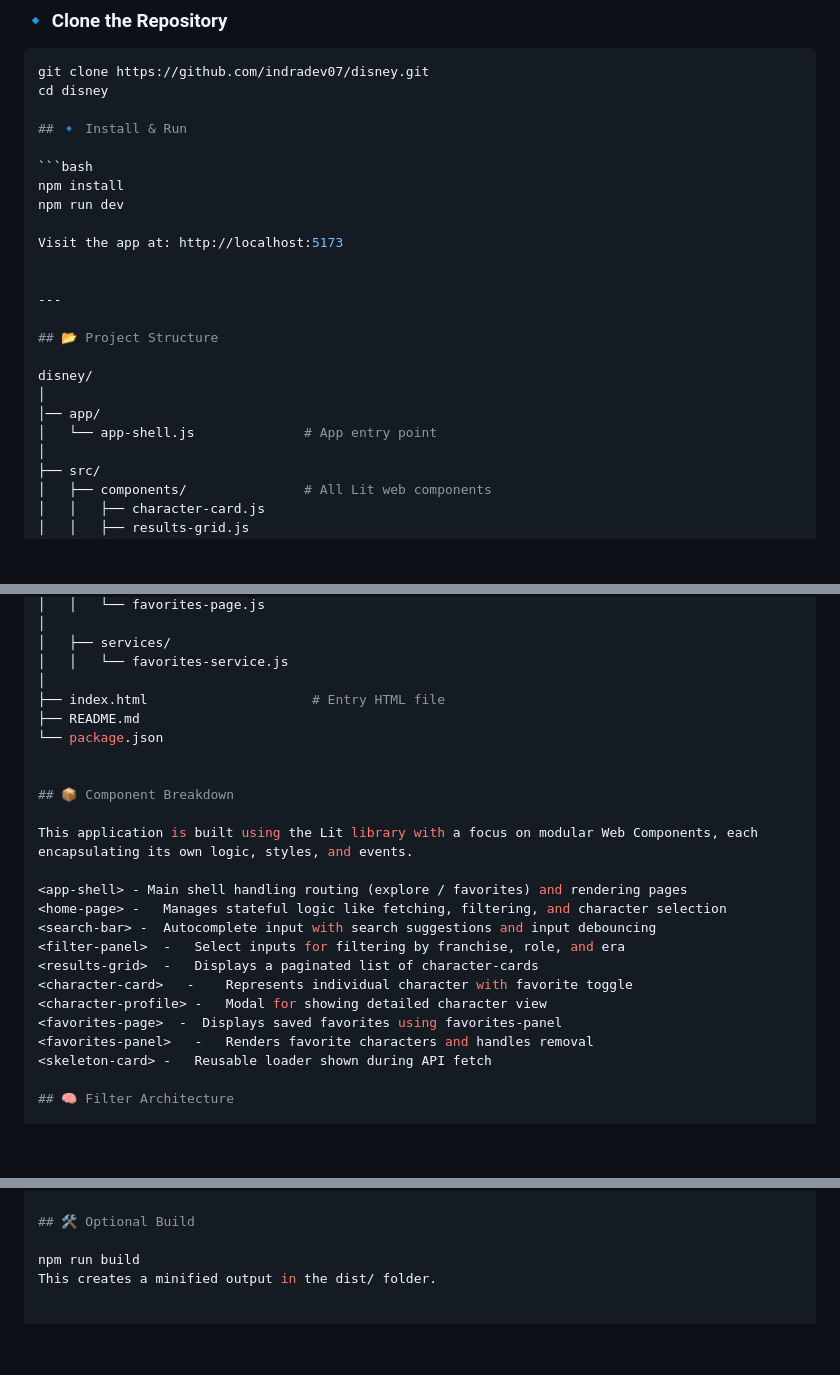
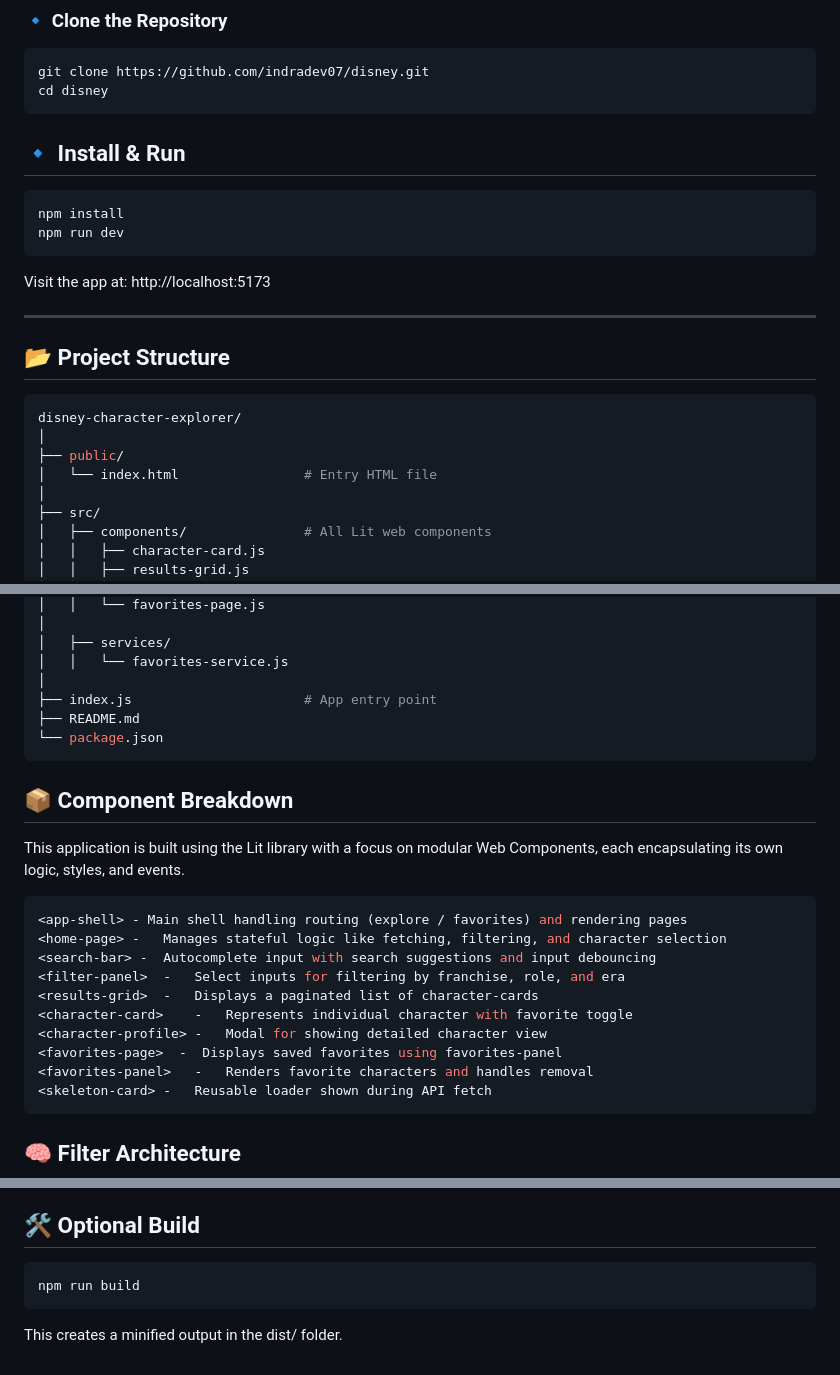
Before and after one commit to indradev07/disney, a Markdown page: README.md, 3 parts joined by grey strips. Drawn GitHub-style; blank space fills up the shorter version.

````diff
--- a/README.md
+++ b/README.md
@@ -51,12 +52,14 @@ Make sure you have the following installed:
 ```bash
 git clone https://github.com/indradev07/disney.git
 cd disney
+```
 
 ## 🔹 Install & Run
 
 ```bash
 npm install
 npm run dev
+```
 
 Visit the app at: http://localhost:5173
 
@@ -65,10 +68,11 @@ Visit the app at: http://localhost:5173
 
 ## 📂 Project Structure
 
-disney/
+```bash
+disney-character-explorer/
 │
-│── app/
-│   └── app-shell.js              # App entry point
+├── public/
+│   └── index.html                # Entry HTML file
 │
 ├── src/
 │   ├── components/               # All Lit web components
@@ -87,25 +91,28 @@ disney/
 │   ├── services/
 │   │   └── favorites-service.js
 │
-├── index.html                     # Entry HTML file
+├── index.js                      # App entry point
 ├── README.md
 └── package.json
+```
 
 
 ## 📦 Component Breakdown
 
 This application is built using the Lit library with a focus on modular Web Components, each encapsulating its own logic, styles, and events.
 
+```bash
 <app-shell> - Main shell handling routing (explore / favorites) and rendering pages
 <home-page> -   Manages stateful logic like fetching, filtering, and character selection
 <search-bar> -	Autocomplete input with search suggestions and input debouncing
 <filter-panel>  -	Select inputs for filtering by franchise, role, and era
 <results-grid>  - 	Displays a paginated list of character-cards
-<character-card>   -	Represents individual character with favorite toggle
+<character-card>    -	Represents individual character with favorite toggle
 <character-profile> -	Modal for showing detailed character view
 <favorites-page>  -  Displays saved favorites using favorites-panel
 <favorites-panel>   -	Renders favorite characters and handles removal
 <skeleton-card> -	Reusable loader shown during API fetch
+```
 
 ## 🧠 Filter Architecture
 
@@ -130,5 +137,7 @@ Isolated reactivity via Lit components keeps DOM updates scoped
 
 ## 🛠️ Optional Build
 
+```bash
 npm run build
+```
 This creates a minified output in the dist/ folder.
````
Also changed, not shown: other parts of README.md (+1 -0 lines).
